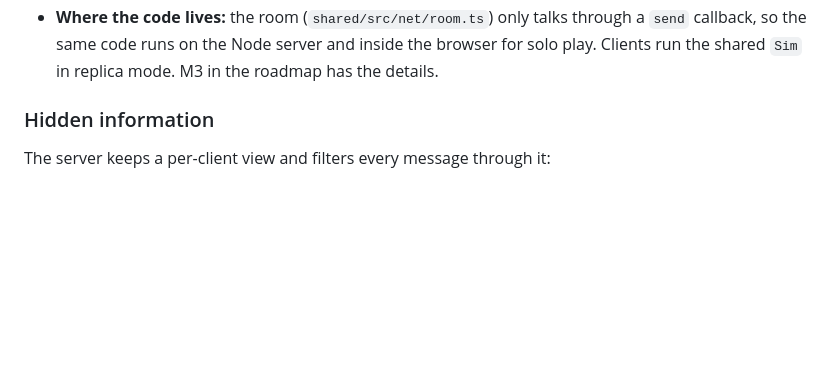
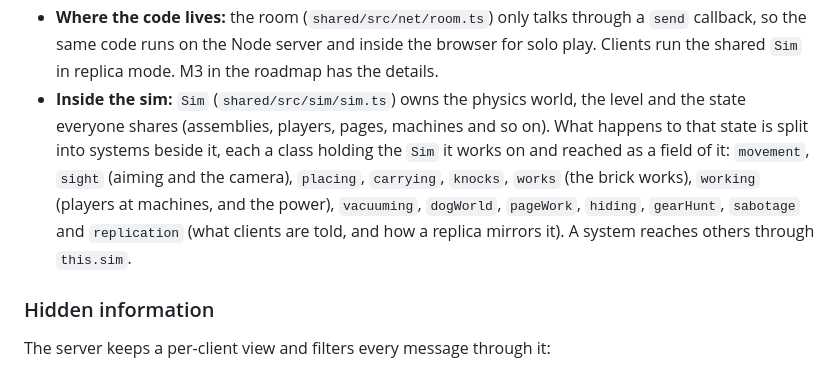
Before and after one commit to NeonGrayX/Some-Assembly-Required, a Markdown page: docs/03-architecture.md, the part around the change. Rendered like a GitHub page; blank space fills up the shorter version.

Commit message:
Point the docs at Sim's systems
Co-Authored-By: Claude Opus 5.5 (1M context) <noreply@anthropic.com>
Claude-Session: https://claude.ai/code/session_01J2agc3UkCDuFJFhUA7K1zd

```diff
--- a/docs/03-architecture.md
+++ b/docs/03-architecture.md
@@ -63,6 +63,7 @@ npm workspaces (`shared`, `client`, `server`; `desktop` has its own). `shared` i
 - **Actions** (grab, place, swap, vote) are requests. The server validates them (range, cooldown, role) and broadcasts the result. The client may show an optimistic animation.
 - **Held objects:** the holder's client renders the held object attached to its hand right away. The server owns where it is.
 - **Where the code lives:** the room (`shared/src/net/room.ts`) only talks through a `send` callback, so the same code runs on the Node server and inside the browser for solo play. Clients run the shared `Sim` in replica mode. M3 in the roadmap has the details.
+- **Inside the sim:** `Sim` (`shared/src/sim/sim.ts`) owns the physics world, the level and the state everyone shares (assemblies, players, pages, machines and so on). What happens to that state is split into systems beside it, each a class holding the `Sim` it works on and reached as a field of it: `movement`, `sight` (aiming and the camera), `placing`, `carrying`, `knocks`, `works` (the brick works), `working` (players at machines, and the power), `vacuuming`, `dogWorld`, `pageWork`, `hiding`, `gearHunt`, `sabotage` and `replication` (what clients are told, and how a replica mirrors it). A system reaches others through `this.sim`.
 
 ### Hidden information
 
```
Also changed, not shown: docs/08-gear-hunt-mode.md (+2 -2 lines), docs/08-maps.md (+1 -1 lines).
